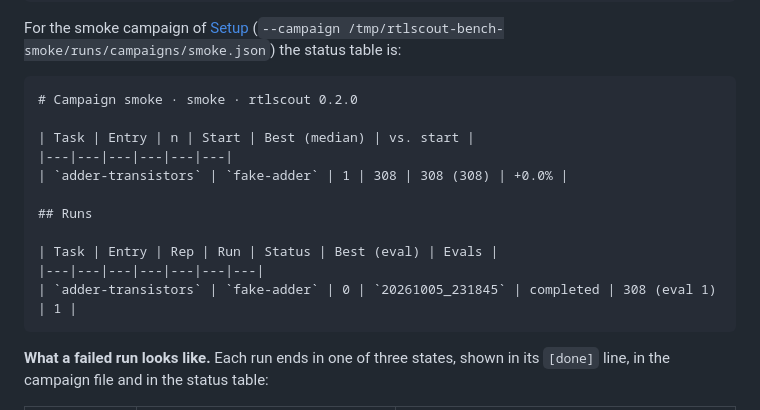
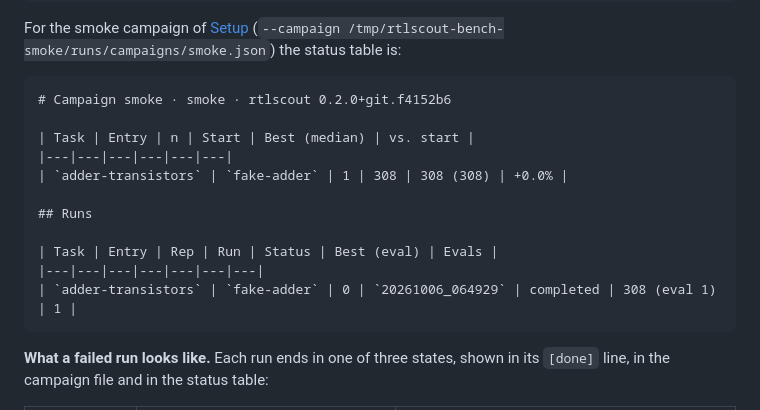
Before and after one commit to plex1/rtlscout-bench, a Markdown page: docs/manual.md, the part around one of its changes. GitHub-like rendering.

````diff
--- a/docs/manual.md
+++ b/docs/manual.md
@@ -434,7 +438,7 @@ For the smoke campaign of [Setup](#2-setup) (`--campaign /tmp/rtlscout-bench-smo
 status table is:
 
 ```text
-# Campaign smoke · smoke · rtlscout 0.2.0
+# Campaign smoke · smoke · rtlscout 0.2.0+git.f4152b6
 
 | Task | Entry | n | Start | Best (median) | vs. start |
 |---|---|---|---|---|---|
@@ -444,7 +448,7 @@ status table is:
 
 | Task | Entry | Rep | Run | Status | Best (eval) | Evals |
 |---|---|---|---|---|---|---|
-| `adder-transistors` | `fake-adder` | 0 | `20261005_231845` | completed | 308 (eval 1) | 1 |
+| `adder-transistors` | `fake-adder` | 0 | `20261006_064929` | completed | 308 (eval 1) | 1 |
 ```
 
 **What a failed run looks like.** Each run ends in one of three states, shown in its `[done]` line, in the
````
Also changed, not shown: other parts of docs/manual.md (+11 -7 lines).
